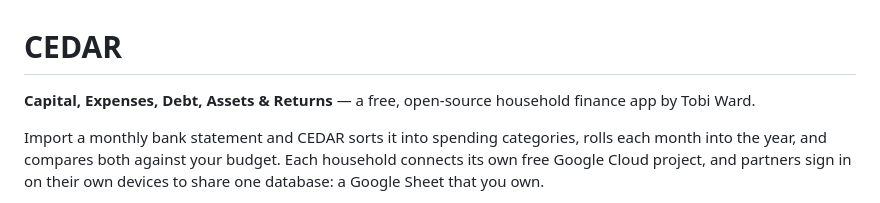
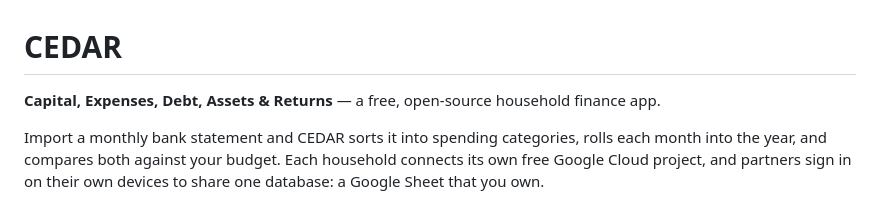
Before and after one commit to tobiward/CEDAR, a Markdown page: README.md, the part around the change. Drawn GitHub-style.

```diff
--- a/README.md
+++ b/README.md
@@ -1,6 +1,6 @@
 # CEDAR
 
-**Capital, Expenses, Debt, Assets & Returns** — a free, open-source household finance app by Tobi Ward.
+**Capital, Expenses, Debt, Assets & Returns** — a free, open-source household finance app.
 
 Import a monthly bank statement and CEDAR sorts it into spending categories, rolls each month into the year, and compares both against your budget. Each household connects its own free Google Cloud project, and partners sign in on their own devices to share one database: a Google Sheet that you own.
 
```
